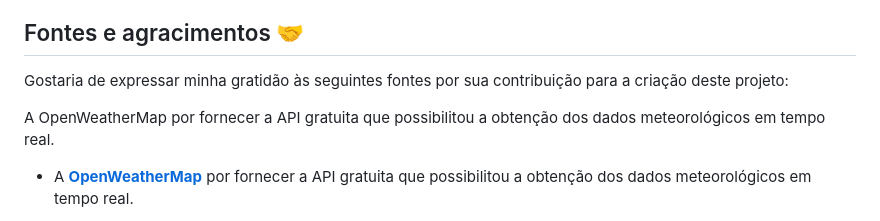
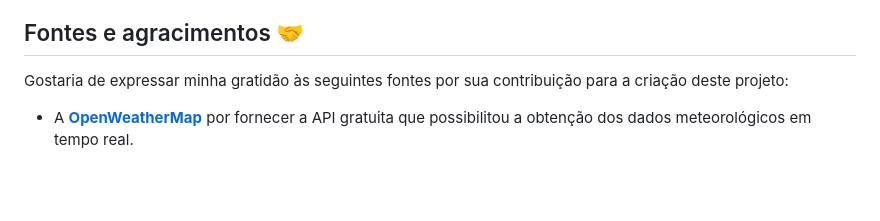
Before and after one commit to gui-bus/weatherTracker, a Markdown page: README.md, the part around the change. Rendered like a GitHub page; blank space fills up the shorter version.

```diff
--- a/README.md
+++ b/README.md
@@ -42,10 +42,6 @@ Gostaria de contribuir para o projeto? Fico muito grato pelo interesse!
 
 ## Fontes e agracimentos :handshake:
 Gostaria de expressar minha gratidão às seguintes fontes por sua contribuição para a criação deste projeto:
-
-A OpenWeatherMap por fornecer a API gratuita que possibilitou a obtenção dos dados meteorológicos em tempo real.
-
-
 - A **[OpenWeatherMap](https://openweathermap.org/)** por fornecer a API gratuita que possibilitou a obtenção dos dados meteorológicos em tempo real.
 
 - A **[OneBitCode](https://onebitcode.com/lp/)** por fornecer o conhecimento e as habilidades necessárias para a criação do site por meio do curso FullStack. <br><br>
```
